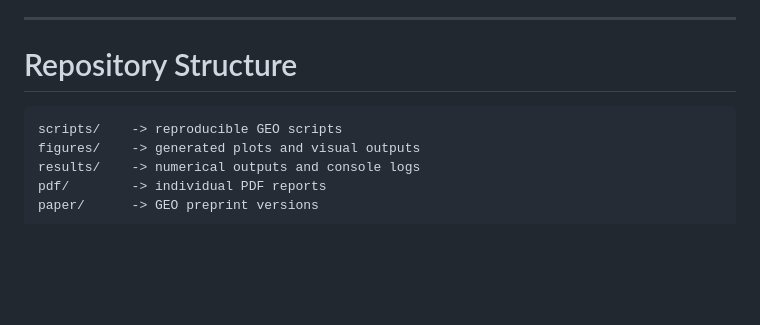
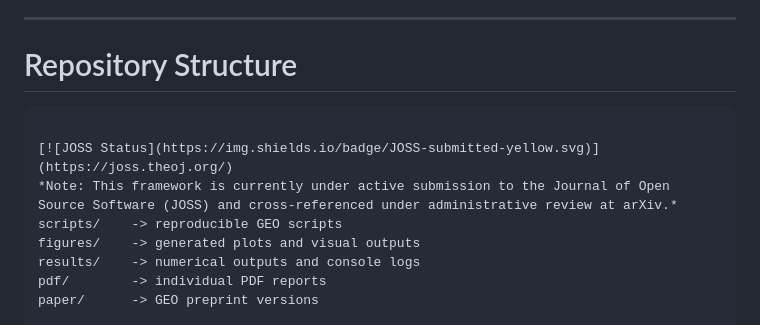
Before and after one commit to LeoTorreblanca/GEO-hidden-geometry-framework, a Markdown page: README.md, the part around the change. Rendered like a GitHub page; blank space fills up the shorter version.

````diff
--- a/README.md
+++ b/README.md
@@ -149,6 +149,9 @@ Final observational consistency analysis involving:
 # Repository Structure
 
 ```text
+
+[![JOSS Status](https://img.shields.io/badge/JOSS-submitted-yellow.svg)](https://joss.theoj.org/)
+*Note: This framework is currently under active submission to the Journal of Open Source Software (JOSS) and cross-referenced under administrative review at arXiv.*
 scripts/    -> reproducible GEO scripts
 figures/    -> generated plots and visual outputs
 results/    -> numerical outputs and console logs
````
